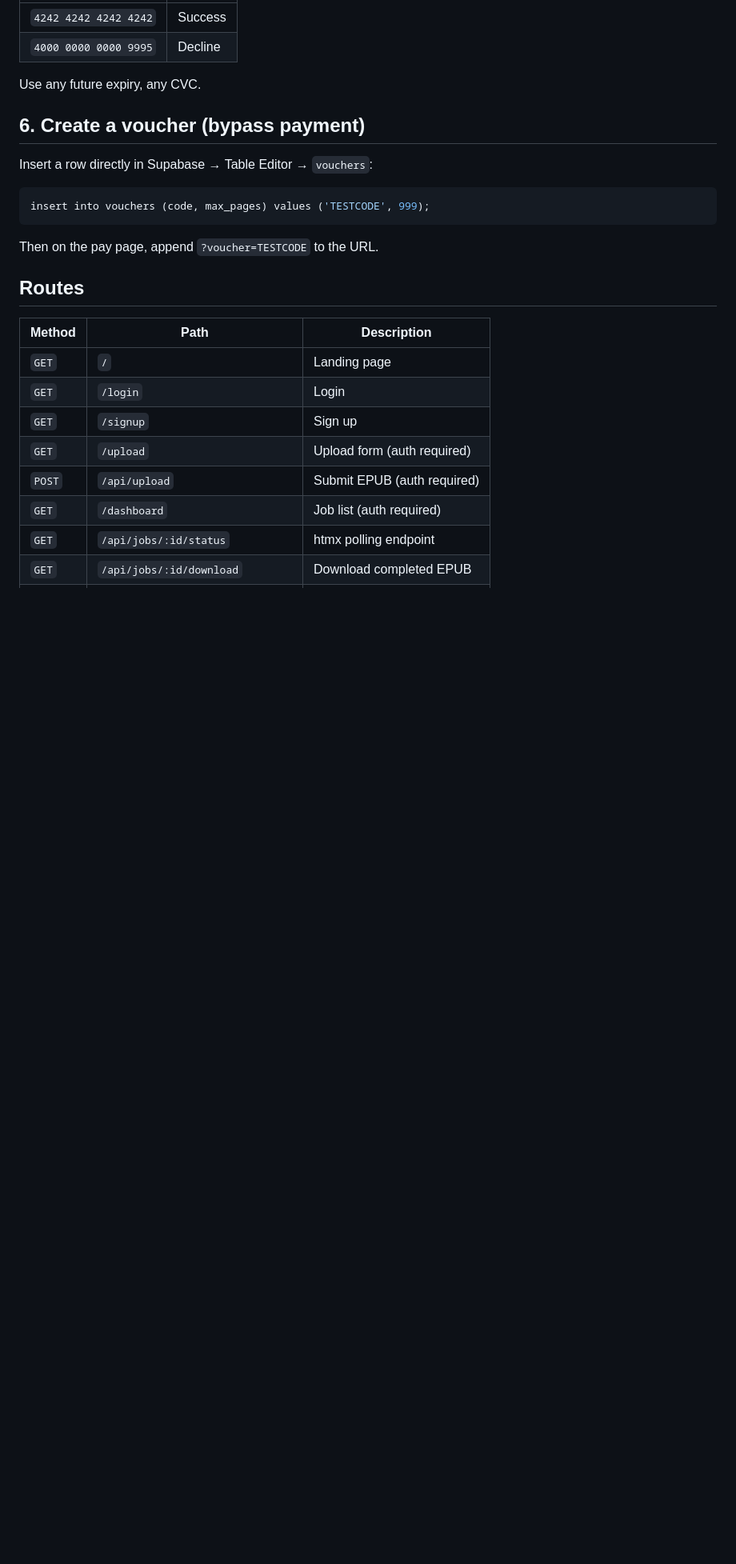
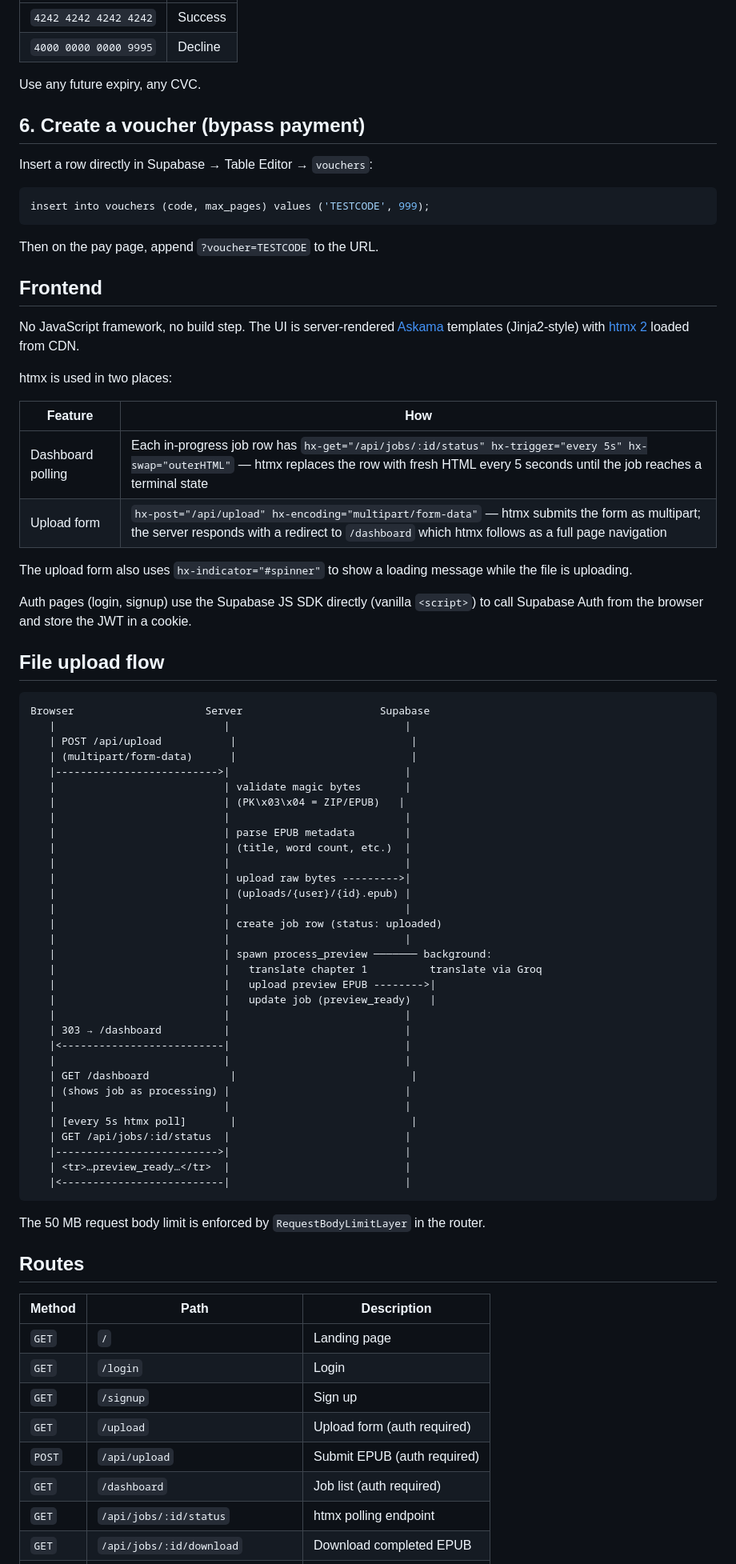
Before and after one commit to pdrgds/nheengatu, a Markdown page: web/README.md, the part around the change. Shown at 80% size. Drawn GitHub-style; blank space fills up the shorter version.

Commit message:
docs: document htmx usage and file upload flow in web/README

````diff
--- a/web/README.md
+++ b/web/README.md
@@ -97,6 +97,60 @@ insert into vouchers (code, max_pages) values ('TESTCODE', 999);
 
 Then on the pay page, append `?voucher=TESTCODE` to the URL.
 
+## Frontend
+
+No JavaScript framework, no build step. The UI is server-rendered [Askama](https://github.com/djc/askama) templates (Jinja2-style) with [htmx 2](https://htmx.org) loaded from CDN.
+
+htmx is used in two places:
+
+| Feature | How |
+|---|---|
+| Dashboard polling | Each in-progress job row has `hx-get="/api/jobs/:id/status" hx-trigger="every 5s" hx-swap="outerHTML"` — htmx replaces the row with fresh HTML every 5 seconds until the job reaches a terminal state |
+| Upload form | `hx-post="/api/upload" hx-encoding="multipart/form-data"` — htmx submits the form as multipart; the server responds with a redirect to `/dashboard` which htmx follows as a full page navigation |
+
+The upload form also uses `hx-indicator="#spinner"` to show a loading message while the file is uploading.
+
+Auth pages (login, signup) use the Supabase JS SDK directly (vanilla `<script>`) to call Supabase Auth from the browser and store the JWT in a cookie.
+
+## File upload flow
+
+```
+Browser                     Server                      Supabase
+   |                           |                            |
+   | POST /api/upload           |                            |
+   | (multipart/form-data)      |                            |
+   |-------------------------->|                            |
+   |                           | validate magic bytes       |
+   |                           | (PK\x03\x04 = ZIP/EPUB)   |
+   |                           |                            |
+   |                           | parse EPUB metadata        |
+   |                           | (title, word count, etc.)  |
+   |                           |                            |
+   |                           | upload raw bytes --------->|
+   |                           | (uploads/{user}/{id}.epub) |
+   |                           |                            |
+   |                           | create job row (status: uploaded)
+   |                           |                            |
+   |                           | spawn process_preview ─────── background:
+   |                           |   translate chapter 1          translate via Groq
+   |                           |   upload preview EPUB -------->|
+   |                           |   update job (preview_ready)   |
+   |                           |                            |
+   | 303 → /dashboard          |                            |
+   |<--------------------------|                            |
+   |                           |                            |
+   | GET /dashboard             |                            |
+   | (shows job as processing) |                            |
+   |                           |                            |
+   | [every 5s htmx poll]       |                            |
+   | GET /api/jobs/:id/status  |                            |
+   |-------------------------->|                            |
+   | <tr>…preview_ready…</tr>  |                            |
+   |<--------------------------|                            |
+```
+
+The 50 MB request body limit is enforced by `RequestBodyLimitLayer` in the router.
+
 ## Routes
 
 | Method | Path | Description |
````
